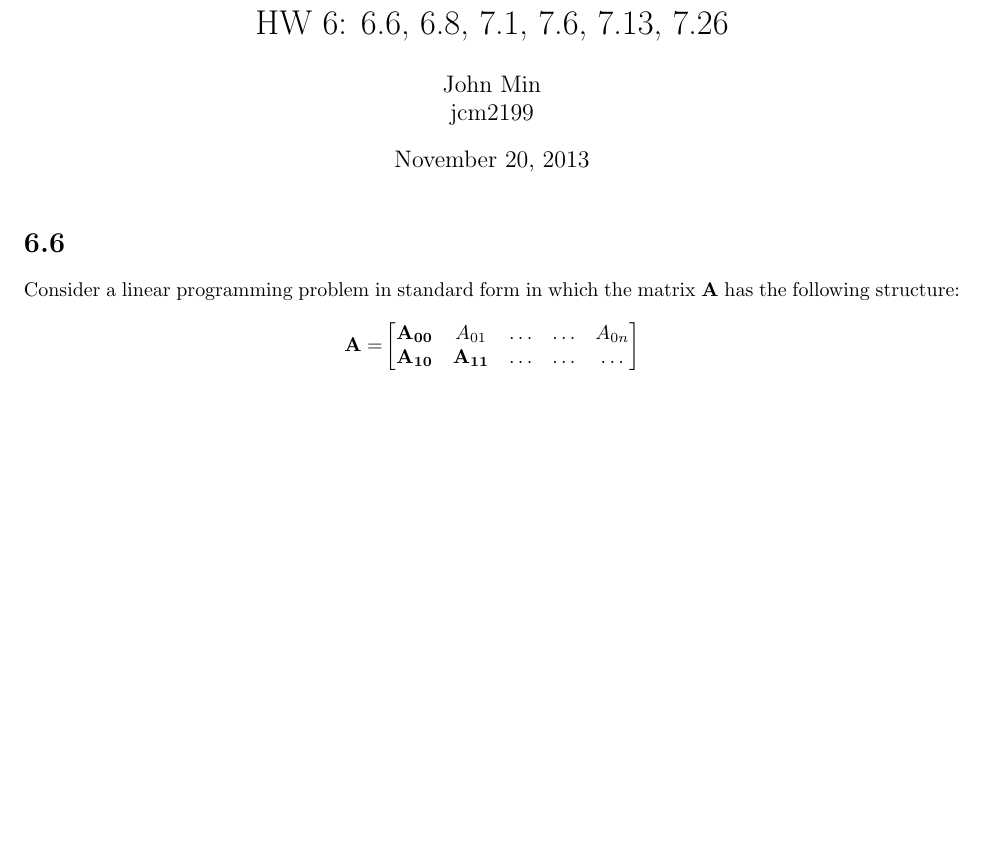
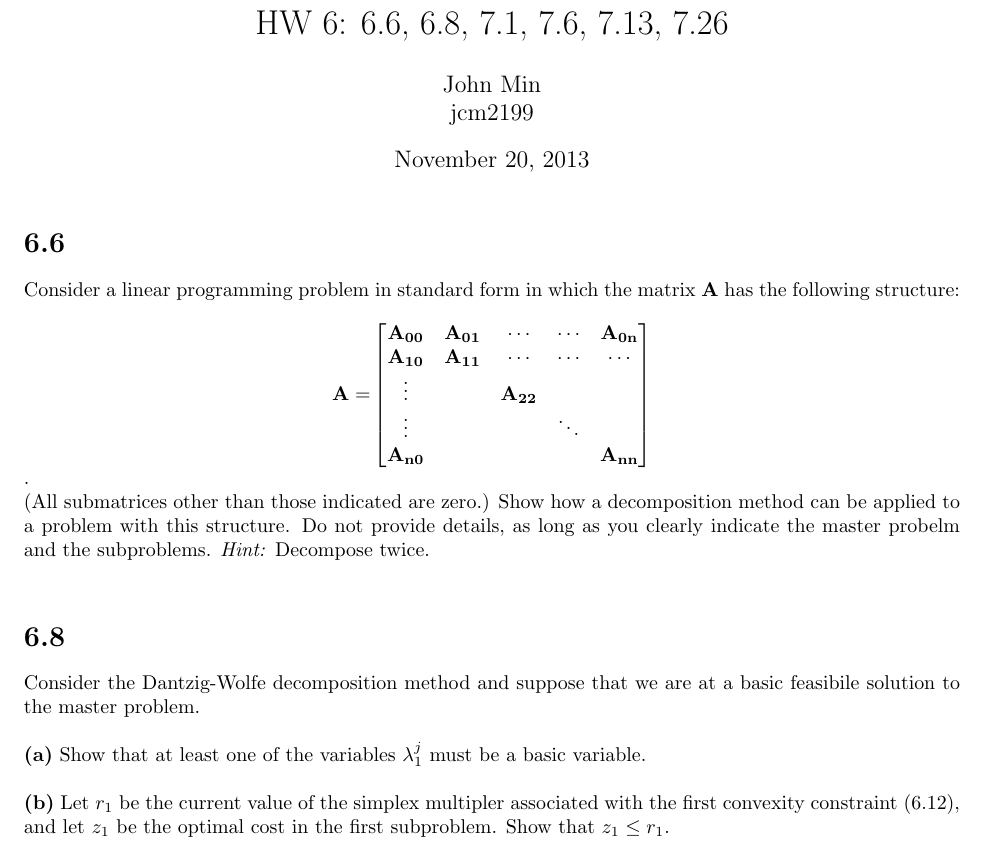
Before and after one commit to ljtheminister/Opt1, a LaTeX document (IEOR6613Opt1_HW6_jcm2199.tex): part of the page, cut so that both start at the same text, the shorter picture padded with empty space. Compiled offline with pdfLaTeX.

Commit message:
wrote up questions 6.6 and 6.8

```diff
--- a/IEOR6613Opt1_HW6_jcm2199.tex
+++ b/IEOR6613Opt1_HW6_jcm2199.tex
@@ -14,8 +14,26 @@
 \section*{6.6}
 Consider a linear programming problem in standard form in which the matrix $\mathbf{A}$ has the following structure: \\
 $$ \mathbf{A = }
-\begin{bmatrix} \mathbf{A_{00}} & A_{01} & \ldots & \ldots & A_{0n} \\
-				\mathbf{A_{10}} & \mathbf{A_{11}} & \ldots & \ldots & \ldots
-\end{bmatrix} $$
+\begin{bmatrix} \mathbf{A_{00}} & \mathbf{A_{01}} & \cdots & \cdots & \mathbf{A_{0n}} \\
+				\mathbf{A_{10}} & \mathbf{A_{11}} & \cdots & \cdots & \cdots	\\
+				\vdots & & \mathbf{A_{22}} \\
+				\vdots & & & \ddots \\
+				\mathbf{A_{n0}} & & & & \mathbf{A_{nn}}
+\end{bmatrix} $$. \\
+(All submatrices other than those indicated are zero.)  Show how a decomposition method can be applied to a problem with this structure.  Do not provide details, as long as you clearly indicate the master probelm and the subproblems.  \emph{Hint:} Decompose twice. \\
+
+\noindent
+
+
+\section*{6.8}
+Consider the Dantzig-Wolfe decomposition method and suppose that we are at a basic feasibile solution to the master problem. \\
+
+\noindent
+\textbf{(a)} Show that at least one of the variables $\lambda_1^j$ must be a basic variable. \\
+
+\noindent
+\textbf{(b)}  Let $r_1$ be the current value of the simplex multipler associated with the first convexity constraint (6.12), and let $z_1$ be the optimal cost in the first subproblem.  Show that $z_1 \leq r_1$.
+
+
 
 \end{document}
```
